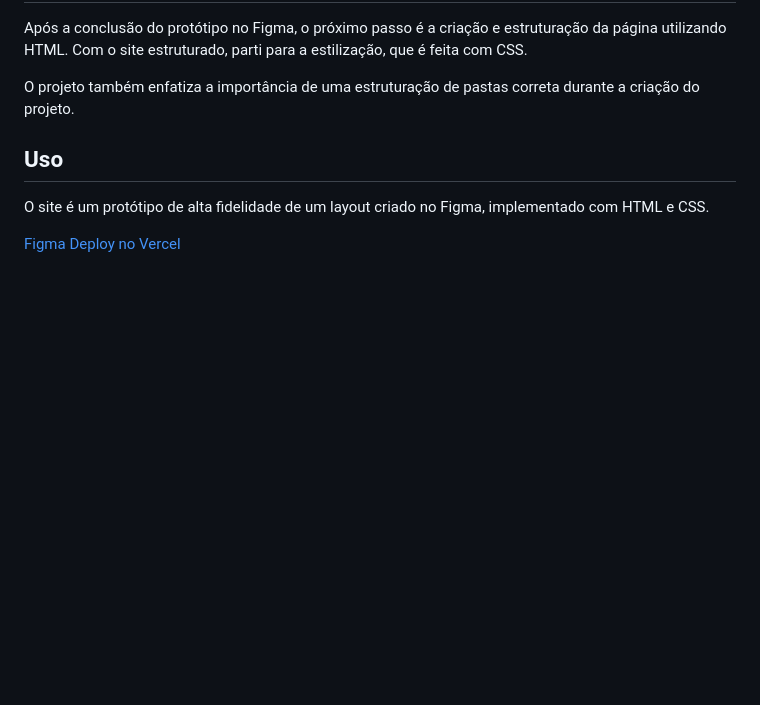
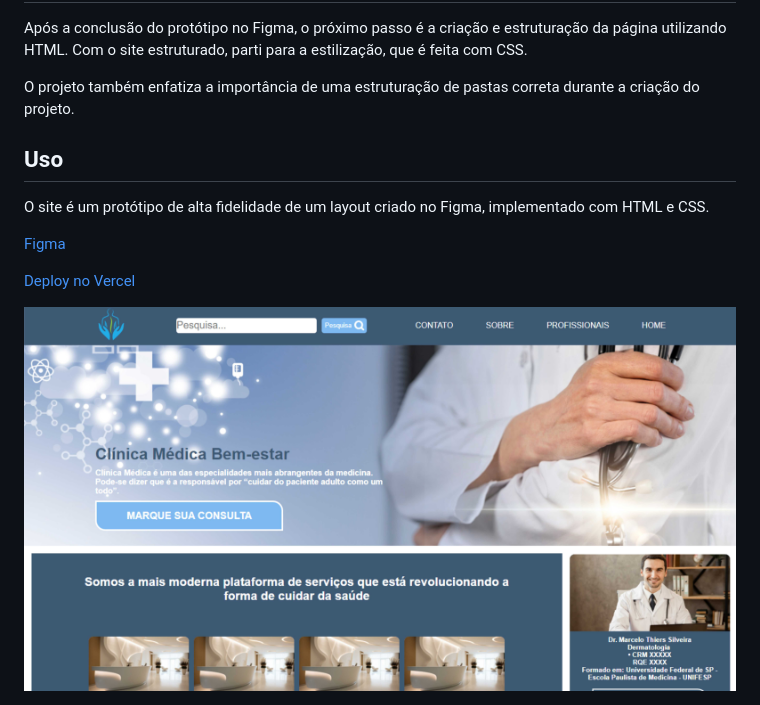
Before and after one commit to juninho-Oliveira/landingPageFordEnter, a Markdown page: readme.md, the part around the change. Rendered like a GitHub page; pictures changed too: ASSETS/IMG/tela1.jpg (added); blank space fills up the shorter version.

```diff
--- a/readme.md
+++ b/readme.md
@@ -16,4 +16,8 @@ O projeto também enfatiza a importância de uma estruturação de pastas corret
 O site é um protótipo de alta fidelidade de um layout criado no Figma, implementado com HTML e CSS.
 
 <a href="https://www.figma.com/file/QzMOrDZGnpC73wfUS2ODh3/LANDING-PAGE?type=design&node-id=0-1&mode=design&t=8Yp3HnWzSdSdB8Ze-0">Figma</a>
+
 <a href="https://landing-page-ford-enter.vercel.app/">Deploy no Vercel</a>
+
+
+<img src="/ASSETS/IMG/tela1.jpg" style="width: 500px;">
```
